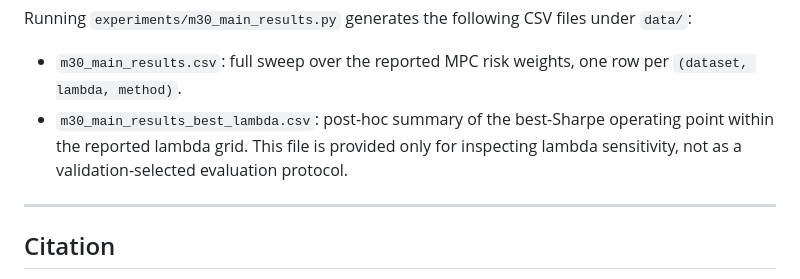
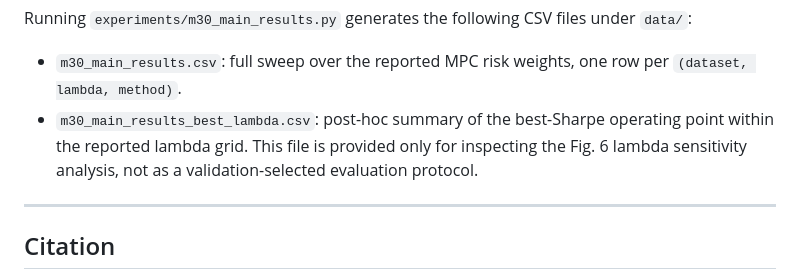
Before and after one commit to FanBroWell/CAST, a Markdown page: README.md, the part around the change. Drawn GitHub-style.

```diff
--- a/README.md
+++ b/README.md
@@ -108,7 +108,7 @@ Backtest timing and calibration:
 Running `experiments/m30_main_results.py` generates the following CSV files under `data/`:
 
 - `m30_main_results.csv`: full sweep over the reported MPC risk weights, one row per `(dataset, lambda, method)`.
-- `m30_main_results_best_lambda.csv`: post-hoc summary of the best-Sharpe operating point within the reported lambda grid. This file is provided only for inspecting lambda sensitivity, not as a validation-selected evaluation protocol.
+- `m30_main_results_best_lambda.csv`: post-hoc summary of the best-Sharpe operating point within the reported lambda grid. This file is provided only for inspecting the Fig. 6 lambda sensitivity analysis, not as a validation-selected evaluation protocol.
 
 
 ---
```
